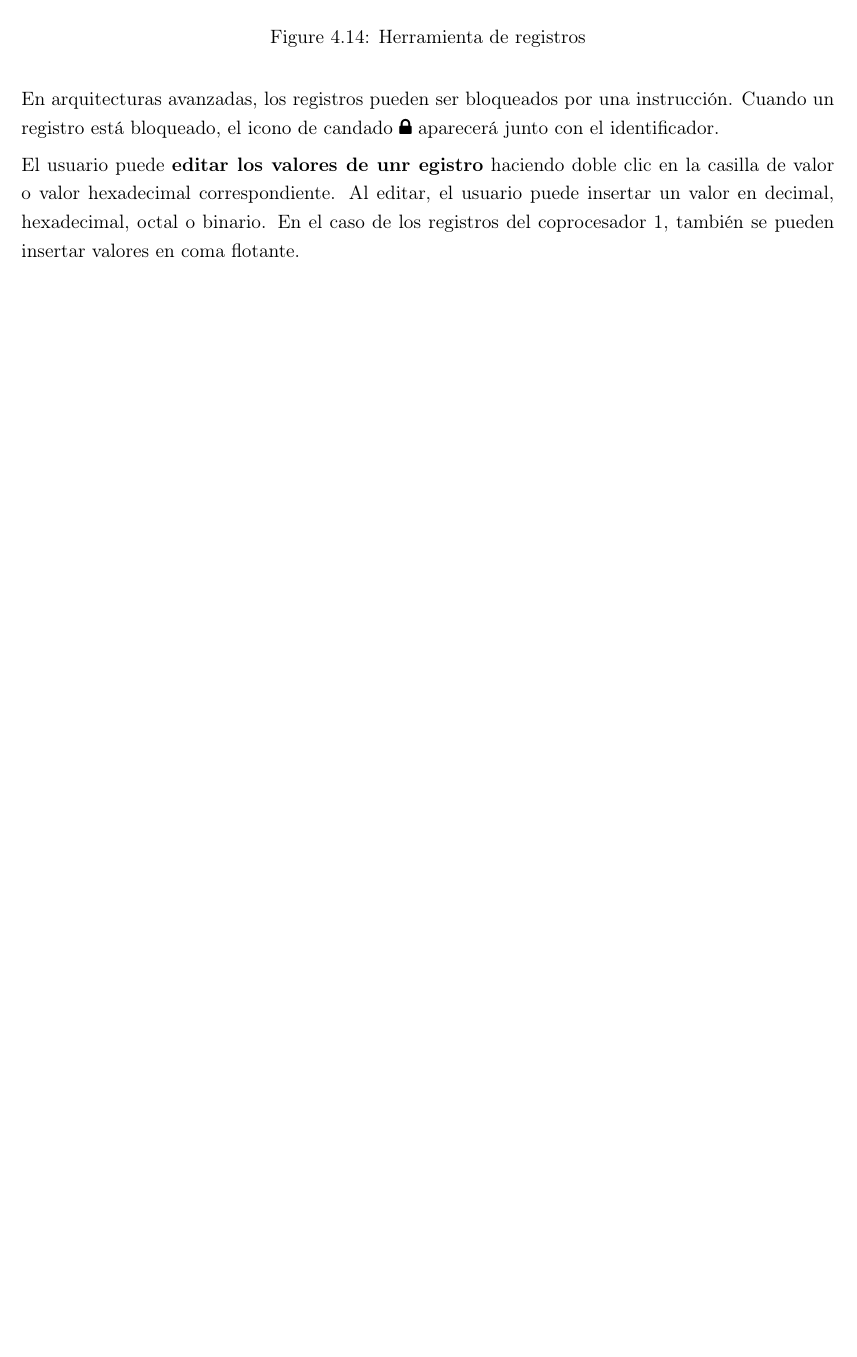
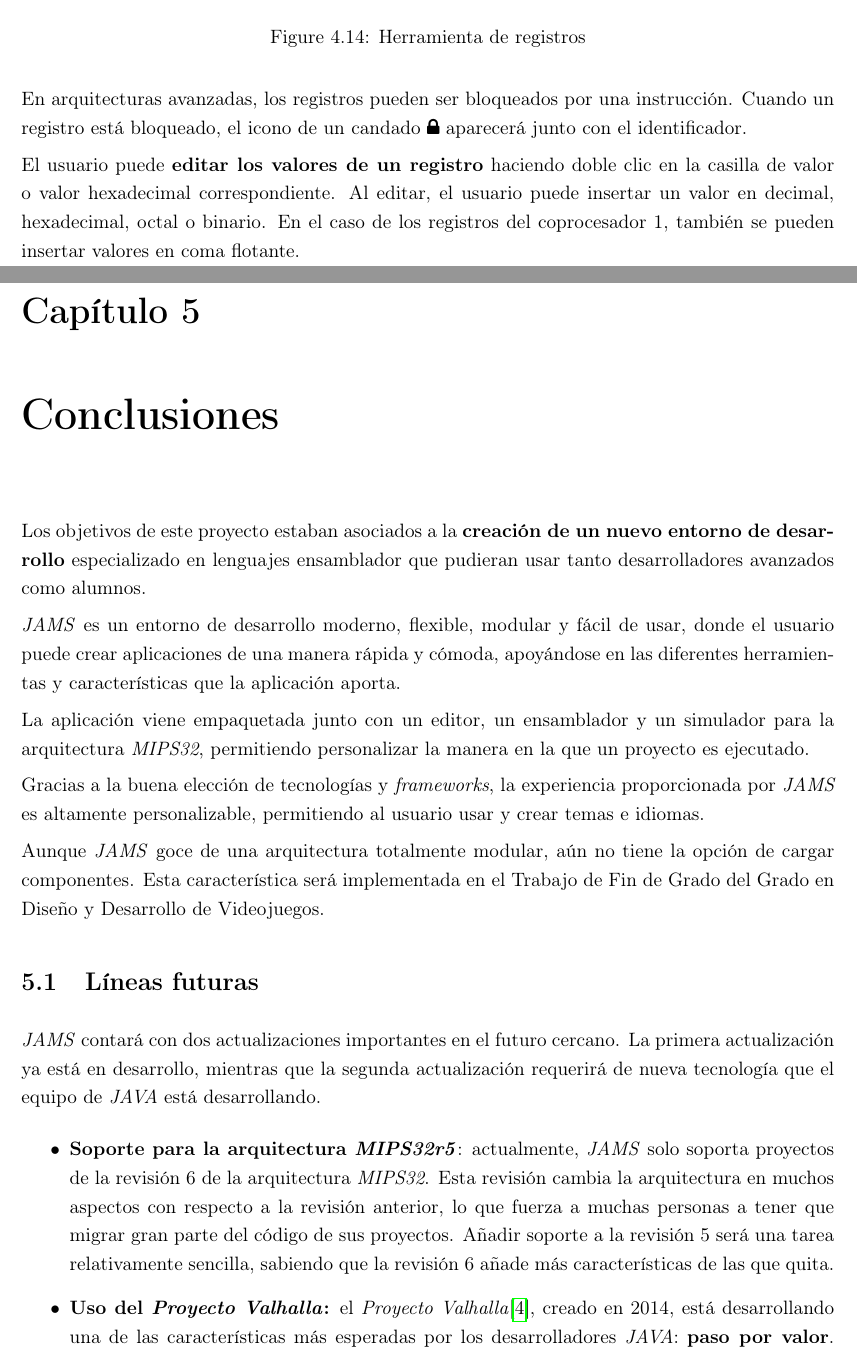
Before and after one commit to gaeqs/TFGVideojuegos, a LaTeX book (main.tex, which reads chapters/4-Herramientas.tex, chapters/5-Conclusiones.tex): part of page 71 of 73 before the commit and two parts of pages 73 and 75 of 77 after it, the two joined at a grey line, cut so that both start at the same text, the shorter picture padded with empty space. Compiled offline with pdfLaTeX.

Commit message:
Add conclusions.

```diff
--- a/chapters/4-Herramientas.tex
+++ b/chapters/4-Herramientas.tex
@@ -390,10 +390,10 @@ el valor se muestra en coma flotante y no en decimal.
 
 \noindent En arquitecturas avanzadas, los registros pueden ser
 bloqueados por una instrucción.
-Cuando un registro está bloqueado, el icono de candado \faLock \
+Cuando un registro está bloqueado, el icono de un candado \faLock \
 aparecerá junto con el identificador.
 
-\noindent El usuario puede \textbf{editar los valores de unr egistro}
+\noindent El usuario puede \textbf{editar los valores de un registro}
 haciendo doble clic en la casilla de valor
 o valor hexadecimal correspondiente.
 Al editar, el usuario puede insertar un valor en decimal,
--- /dev/null
+++ b/chapters/5-Conclusiones.tex
@@ -0,0 +1,48 @@
+\chapter{Conclusiones}\label{ch:conclusiones}
+
+Los objetivos de este proyecto estaban asociados a la \textbf{creación
+de un nuevo entorno de desarrollo} especializado en lenguajes
+ensamblador que pudieran usar tanto desarrolladores avanzados
+como alumnos.
+
+\noindent \textit{JAMS} es un entorno de desarrollo moderno,
+flexible, modular y fácil de usar, donde el usuario puede
+crear aplicaciones de una manera rápida y cómoda,
+apoyándose en las diferentes herramientas y
+características que la aplicación aporta.
+
+\noindent La aplicación viene empaquetada junto con un
+editor, un ensamblador y un simulador para la arquitectura
+\textit{MIPS32}, permitiendo personalizar la manera en la
+que un proyecto es ejecutado.
+
+\noindent Gracias a la buena elección de tecnologías y
+\textit{frameworks}, la experiencia proporcionada por
+\textit{JAMS} es altamente personalizable, permitiendo
+al usuario usar y crear temas e idiomas.
+
+\noindent Aunque \textit{JAMS} goce de una arquitectura
+totalmente modular, aún no tiene la opción de cargar componentes.
+Esta característica será implementada en el Trabajo de Fin de
+Grado del Grado en Diseño y Desarrollo de Videojuegos.
+
+\section{Líneas futuras}\label{sec:líneas-futuras}
+
+\textit{JAMS} contará con dos actualizaciones importantes en el
+futuro cercano.
+La primera actualización ya está en desarrollo, mientras que la
+segunda actualización requerirá de nueva tecnología que
+el equipo de \textit{JAVA} está desarrollando.
+\begin{itemize}
+    \item \textbf{Soporte para la arquitectura \textit{MIPS32r5}}:
+    actualmente, \textit{JAMS} solo soporta proyectos de la revisión 6
+    de la arquitectura \textit{MIPS32}.
+    Esta revisión cambia la arquitectura en muchos aspectos con respecto
+    a la revisión anterior, lo que fuerza a muchas personas a tener
+    que migrar gran parte del código de sus proyectos.
+    Añadir soporte a la revisión 5 será una tarea relativamente sencilla,
+    sabiendo que la revisión 6 añade más características de las que quita.
+    \item \textbf{Uso del \textit{Proyecto Valhalla}:} el
+    \textit{Proyecto Valhalla}\cite{PROJECT_VALHALLA}, creado en 2014,
+    está desarrollando una de las características más esperadas
+    por los desarrolladores \textit{JAVA}: \textbf{paso por valor}.
@@ -0,0 +53 @@
+\end{itemize}
```
Also changed, not shown: chapters/2-BaseDevelopment.tex (+7 -0 lines), chapters/3-EntornoMIPS32.tex (+1 -1 lines), main.bib (+7 -0 lines), main.tex (+1 -0 lines), images/base/jams-theme.png (added), chapters/5-Conclusiones.tex (24 more changed lines).
